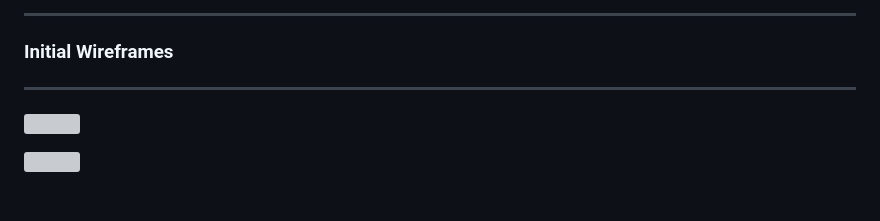
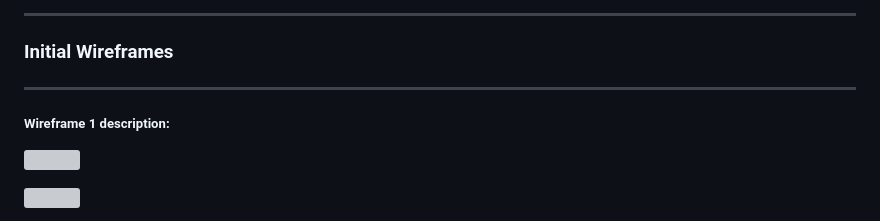
Before and after one commit to belovedpearl/Jan-2023-Hackathon, a Markdown page: README.md, the part around the change. Rendered like a GitHub page; grey boxes are pictures that could not be loaded.

Commit message:
project description

```diff
--- a/README.md
+++ b/README.md
@@ -71,6 +71,8 @@ Our target audience would be those predominantly feeling the pinch, as a result
 
 ---
 
+##### Wireframe 1 description:
+
 ![](Wireframes/how-much-would-you-like-to-save_.png)
 
 ![](Wireframes/how-much-time-do-you-have_.png)
```
